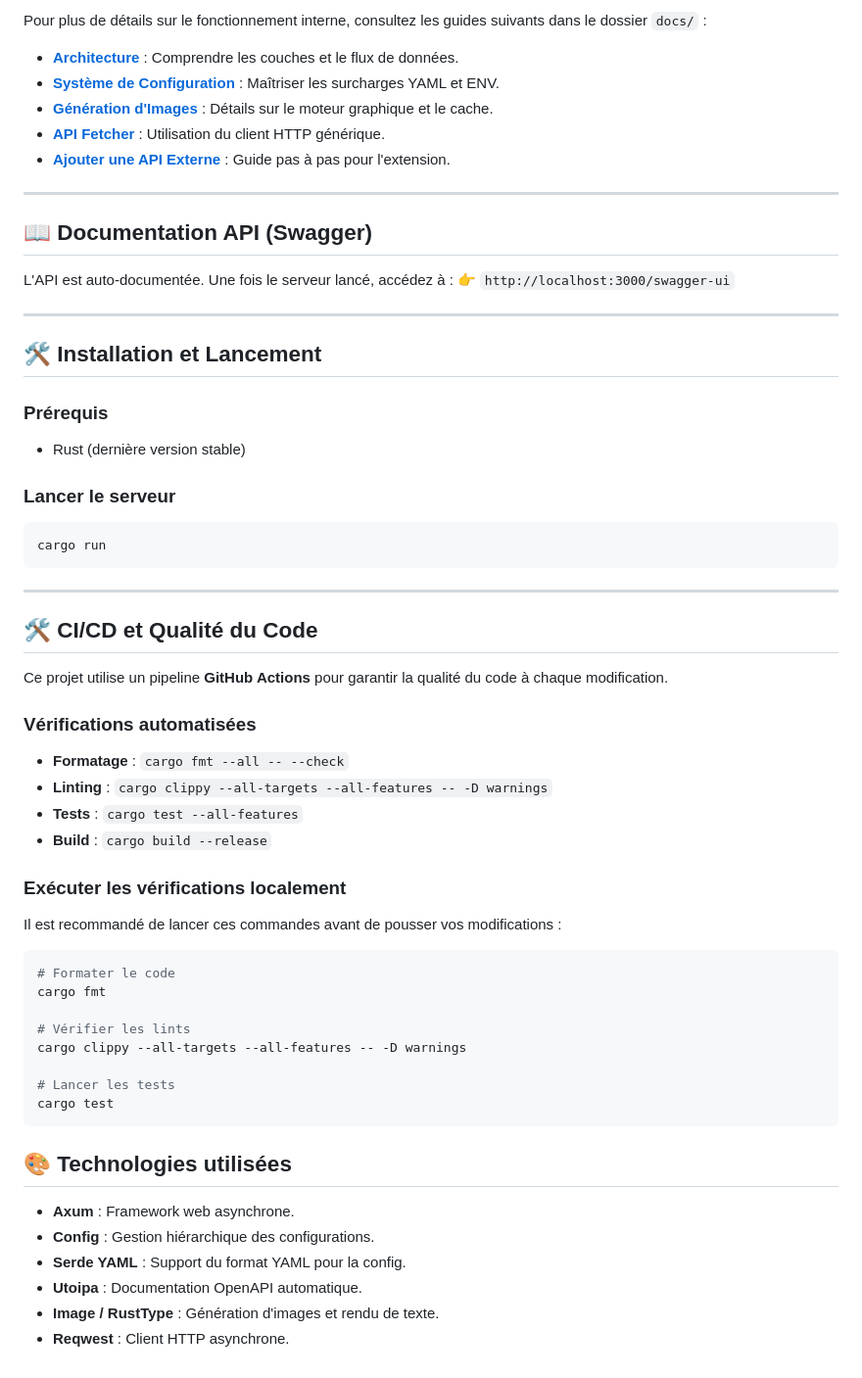
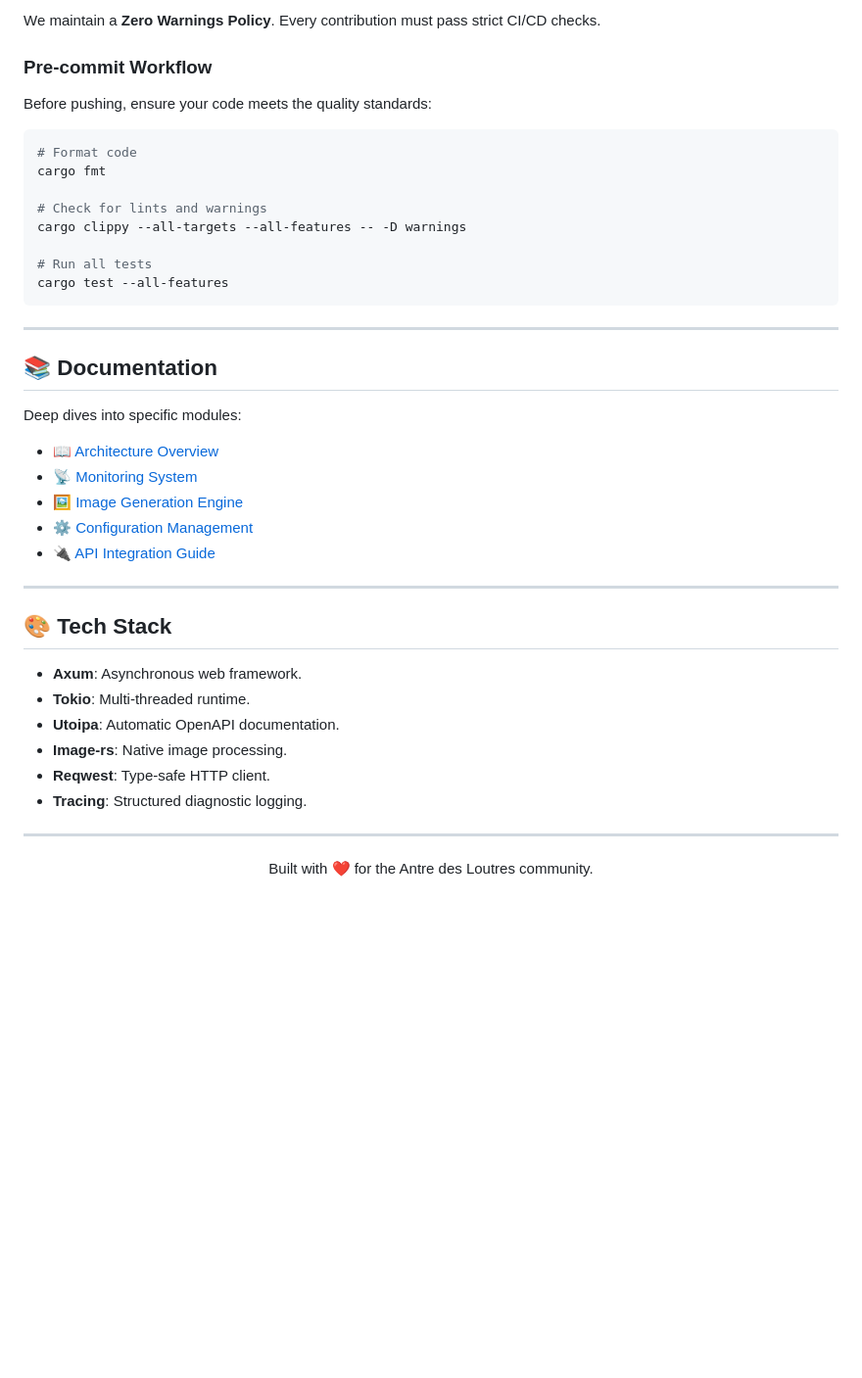
Before and after one commit to matheo-1712/OAPI, a Markdown page: README.md, the part around one of its changes. Shown at 98% size. GitHub-like rendering; blank space fills up the shorter version.

````diff
--- a/README.md
+++ b/README.md
@@ -50,60 +82,42 @@ Le projet inclut un utilitaire robuste pour interagir avec des APIs externes (`s
 
-Pour plus de détails sur le fonctionnement interne, consultez les guides suivants dans le dossier `docs/` :
+We maintain a **Zero Warnings Policy**. Every contribution must pass strict CI/CD checks.
 
-- [**Architecture**](./docs/architecture.md) : Comprendre les couches et le flux de données.
-- [**Système de Configuration**](./docs/configuration.md) : Maîtriser les surcharges YAML et ENV.
-- [**Génération d'Images**](./docs/generation_images.md) : Détails sur le moteur graphique et le cache.
-- [**API Fetcher**](./docs/api_fetcher.md) : Utilisation du client HTTP générique.
-- [**Ajouter une API Externe**](./docs/ajouter_api_externe.md) : Guide pas à pas pour l'extension.
+### Pre-commit Workflow
+Before pushing, ensure your code meets the quality standards:
+```bash
+# Format code
+cargo fmt
 
----
+# Check for lints and warnings
+cargo clippy --all-targets --all-features -- -D warnings
 
-## 📖 Documentation API (Swagger)
-
-L'API est auto-documentée. Une fois le serveur lancé, accédez à :
-👉 `http://localhost:3000/swagger-ui`
-
----
-
-## 🛠 Installation et Lancement
-
-### Prérequis
-- Rust (dernière version stable)
-
-### Lancer le serveur
-```bash
-cargo run
+# Run all tests
+cargo test --all-features
 ```
 
 ---
 
-## 🛠 CI/CD et Qualité du Code
+## 📚 Documentation
 
-Ce projet utilise un pipeline **GitHub Actions** pour garantir la qualité du code à chaque modification.
+Deep dives into specific modules:
+- [📖 Architecture Overview](./docs/architecture.md)
+- [📡 Monitoring System](./docs/monitoring.md)
+- [🖼 Image Generation Engine](./docs/generation_images.md)
+- [⚙️ Configuration Management](./docs/configuration.md)
+- [🔌 API Integration Guide](./docs/ajouter_api_externe.md)
 
-### Vérifications automatisées
-- **Formatage** : `cargo fmt --all -- --check`
-- **Linting** : `cargo clippy --all-targets --all-features -- -D warnings`
-- **Tests** : `cargo test --all-features`
-- **Build** : `cargo build --release`
+---
 
-### Exécuter les vérifications localement
-Il est recommandé de lancer ces commandes avant de pousser vos modifications :
-```bash
-# Formater le code
-cargo fmt
+## 🎨 Tech Stack
+- **Axum**: Asynchronous web framework.
+- **Tokio**: Multi-threaded runtime.
+- **Utoipa**: Automatic OpenAPI documentation.
+- **Image-rs**: Native image processing.
+- **Reqwest**: Type-safe HTTP client.
+- **Tracing**: Structured diagnostic logging.
 
-# Vérifier les lints
-cargo clippy --all-targets --all-features -- -D warnings
+---
 
-# Lancer les tests
-cargo test
-```
-
-## 🎨 Technologies utilisées
-- **Axum** : Framework web asynchrone.
-- **Config** : Gestion hiérarchique des configurations.
-- **Serde YAML** : Support du format YAML pour la config.
-- **Utoipa** : Documentation OpenAPI automatique.
-- **Image / RustType** : Génération d'images et rendu de texte.
-- **Reqwest** : Client HTTP asynchrone.
+<p align="center">
+  Built with ❤️ for the Antre des Loutres community.
+</p>
````
Also changed, not shown: other parts of README.md (+62 -30 lines).
